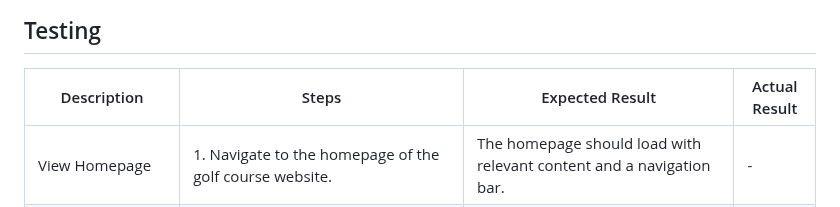
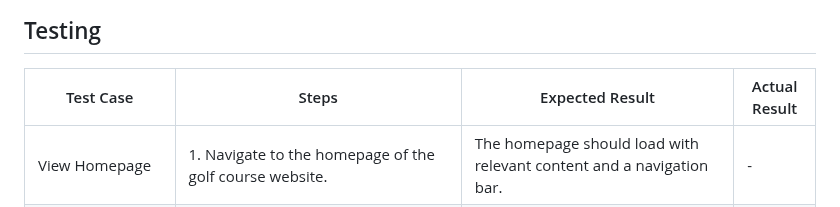
Before and after one commit to Oran-123/Hook-n-Slice-Golf, a Markdown page: README.md, the part around the change. GitHub-like rendering.

Commit message:
update table headings

```diff
--- a/README.md
+++ b/README.md
@@ -552,8 +552,8 @@ WAVE was used to test the websites accessibility.
 
 ## Testing
 
-|Description| Steps| Expected Result|	Actual Result|
-|---------- |----- |----------------|----------------|
+|Test Case| Steps| Expected Result|	Actual Result|
+|---------|----- |----------------|----------------|
 |View Homepage|	1. Navigate to the homepage of the golf course website.	|The homepage should load with relevant content and a navigation bar.|	-|
 |Navigate to Register Page|	1. Click on the 'Register' link in the navigation bar.|	The user should be redirected to the registration page.|	-|
 |Register a New User|	1. Fill out the registration form with valid user details. 2. Submit the form.|	The user should be successfully registered, and a success message should be displayed.|	-|
```
